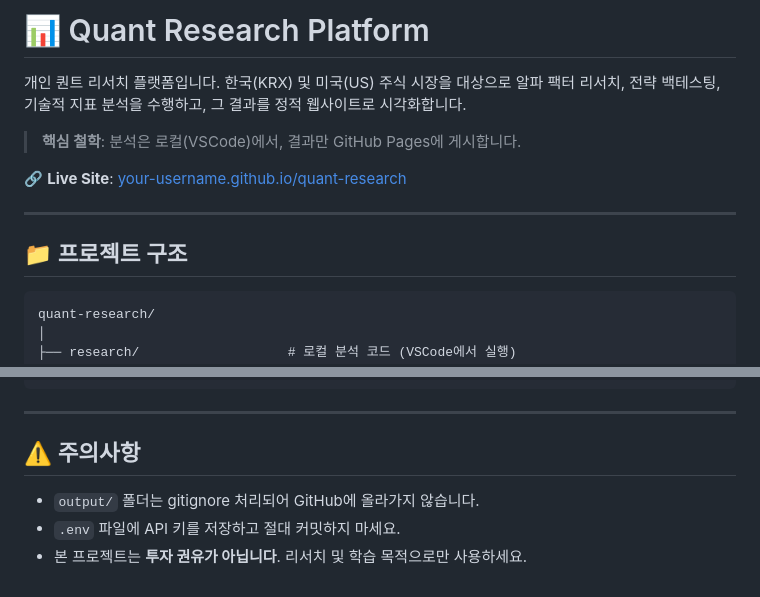
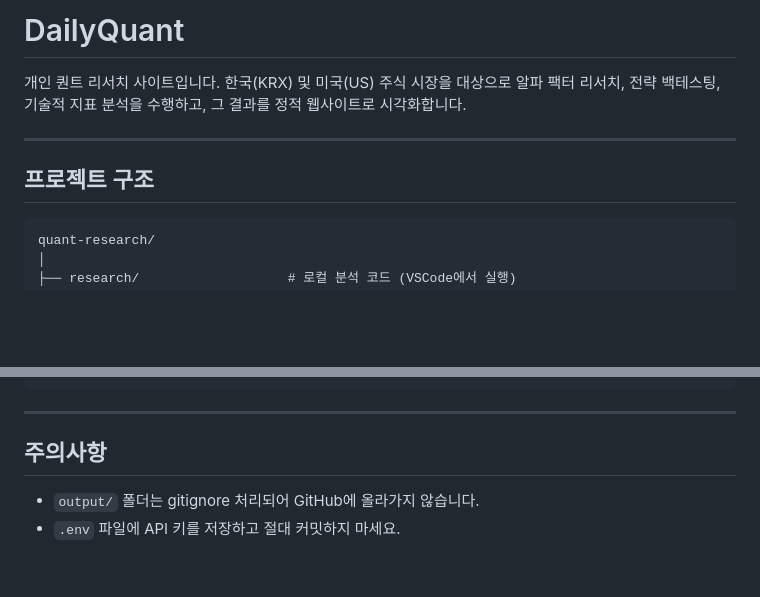
Before and after one commit to dailyqaunt/dailyqaunt, a Markdown page: README.md, 2 parts joined by grey strips. Rendered like a GitHub page; blank space fills up the shorter version.

Commit message:
revise README.md

````diff
--- a/README.md
+++ b/README.md
@@ -1,14 +1,10 @@
-# 📊 Quant Research Platform
+# DailyQuant
 
-개인 퀀트 리서치 플랫폼입니다. 한국(KRX) 및 미국(US) 주식 시장을 대상으로 알파 팩터 리서치, 전략 백테스팅, 기술적 지표 분석을 수행하고, 그 결과를 정적 웹사이트로 시각화합니다.
-
-> **핵심 철학**: 분석은 로컬(VSCode)에서, 결과만 GitHub Pages에 게시합니다.
-
-🔗 **Live Site**: [your-username.github.io/quant-research](https://your-username.github.io/quant-research)
+개인 퀀트 리서치 사이트입니다. 한국(KRX) 및 미국(US) 주식 시장을 대상으로 알파 팩터 리서치, 전략 백테스팅, 기술적 지표 분석을 수행하고, 그 결과를 정적 웹사이트로 시각화합니다.
 
 ---
 
-## 📁 프로젝트 구조
+## 프로젝트 구조
 
 ```
 quant-research/
@@ -190,8 +186,7 @@ GitHub Pages가 자동으로 사이트를 업데이트합니다.
 
 ---
 
-## ⚠️ 주의사항
+## 주의사항
 
 - `output/` 폴더는 gitignore 처리되어 GitHub에 올라가지 않습니다.
 - `.env` 파일에 API 키를 저장하고 절대 커밋하지 마세요.
-- 본 프로젝트는 **투자 권유가 아닙니다**. 리서치 및 학습 목적으로만 사용하세요.
````
Also changed, not shown: other parts of README.md (+3 -3 lines).
